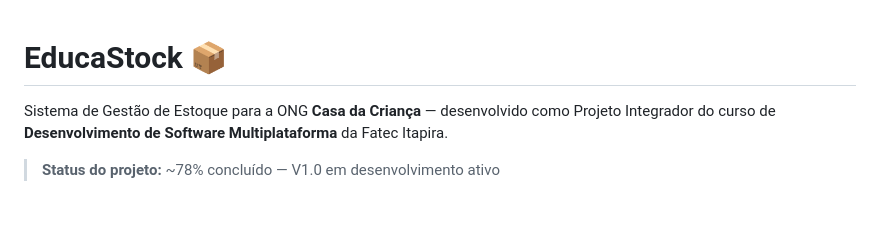
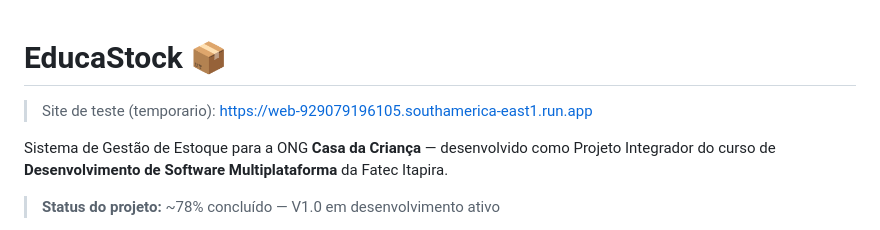
Before and after one commit to Marco-Bubola/educastock, a Markdown page: README.md, the part around the change. Rendered like a GitHub page; blank space fills up the shorter version.

```diff
--- a/README.md
+++ b/README.md
@@ -1,4 +1,6 @@
 # EducaStock 📦
+
+> Site de teste (temporario): https://web-929079196105.southamerica-east1.run.app
 
 Sistema de Gestão de Estoque para a ONG **Casa da Criança** — desenvolvido como Projeto Integrador do curso de **Desenvolvimento de Software Multiplataforma** da Fatec Itapira.
 
```
